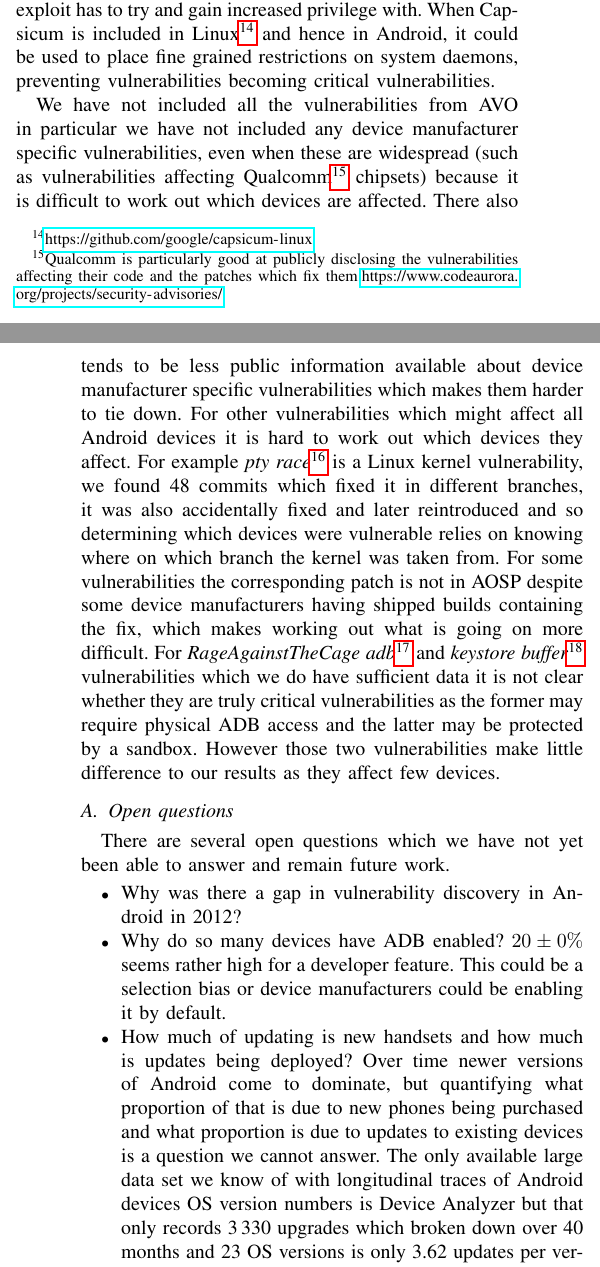
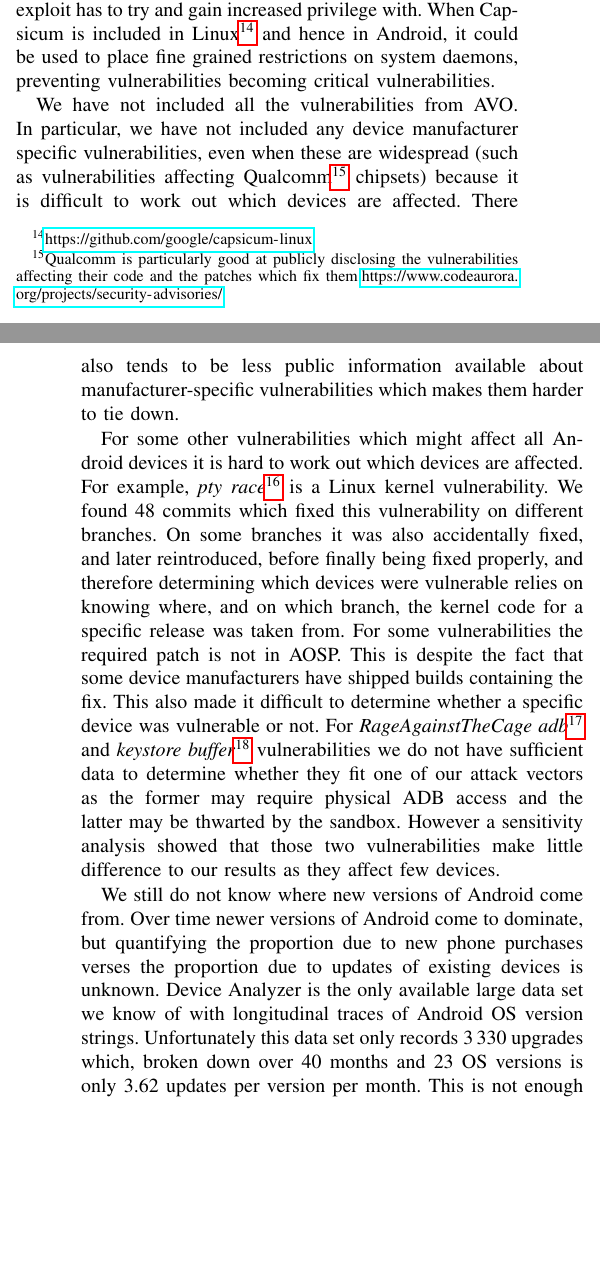
Before and after one commit to ucam-cl-dtg/paper-da-securityupdates, a LaTeX paper (securityupdates.tex): two parts of the columns of pages 12 and 13 of 15, joined at a grey line, cut so that both start at the same text, the shorter picture padded with empty space. Compiled offline with pdfLaTeX.

Commit message:
Moved open questions into a paragraph.

```diff
--- a/securityupdates.tex
+++ b/securityupdates.tex
@@ -550,24 +550,19 @@ SEAndroid~\cite{Smalley2013} which is included in Android from version 4.1~\cite
 Capability based enforcement systems such as Capsicum~\cite{Watson2010} substantially reduce the capabilities that an exploit has to try and gain increased privilege with.
 When Capsicum is included in Linux\footnote{\url{https://github.com/google/capsicum-linux}} and hence in Android, it could be used to place fine grained restrictions on system daemons, preventing vulnerabilities becoming critical vulnerabilities.
 
-We have not included all the vulnerabilities from \avo\, in particular we have not included any device manufacturer specific vulnerabilities, even when these are widespread (such as vulnerabilities affecting Qualcomm\footnote{Qualcomm is particularly good at publicly disclosing the vulnerabilities affecting their code and the patches which fix them.\url{https://www.codeaurora.org/projects/security-advisories/}} chipsets) because it is difficult to work out which devices are affected.
-There also tends to be less public information available about device manufacturer specific vulnerabilities which makes them harder to tie down.
-For other vulnerabilities which might affect all Android devices it is hard to work out which devices they affect.
-For example \emph{pty race}\footnote{\url{http://androidvulnerabilities.org/vulnerabilities/pty_race}} is a Linux kernel vulnerability, we found 48 commits which fixed it in different branches, it was also accidentally fixed and later reintroduced and so determining which devices were vulnerable relies on knowing where on which branch the kernel was taken from.
-For some vulnerabilities the corresponding patch is not in AOSP despite some device manufacturers having shipped builds containing the fix, which makes working out what is going on more difficult.
-For \emph{RageAgainstTheCage adb}\footnote{\url{http://androidvulnerabilities.org/vulnerabilities/RageAgainstTheCage_adb}} and \emph{keystore buffer}\footnote{\url{http://androidvulnerabilities.org/vulnerabilities/keystore_buffer}} vulnerabilities which we do have sufficient data it is not clear whether they are truly critical vulnerabilities as the former may require physical ADB access and the latter may be protected by a sandbox.
-However those two vulnerabilities make little difference to our results as they affect few devices.
+We have not included all the vulnerabilities from \avo.
+In particular, we have not included any device manufacturer specific vulnerabilities, even when these are widespread (such as vulnerabilities affecting Qualcomm\footnote{Qualcomm is particularly good at publicly disclosing the vulnerabilities affecting their code and the patches which fix them.\url{https://www.codeaurora.org/projects/security-advisories/}} chipsets) because it is difficult to work out which devices are affected.
+There also tends to be less public information available about manufacturer-specific vulnerabilities which makes them harder to tie down.
 
-\subsection{Open questions}
-There are several open questions which we have not yet been able to answer and remain future work.
-\begin{itemize}
- \item Why was there a gap in vulnerability discovery in Android in 2012?
- \item Why do so many devices have ADB enabled? \daAdbEnabledPerc\ seems rather high for a developer feature. This could be a selection bias or device manufacturers could be enabling it by default.
- \item How much of updating is new handsets and how much is updates being deployed? Over time newer versions of Android come to dominate, but quantifying what proportion of that is due to new phones being purchased and what proportion is due to updates to existing devices is a question we cannot answer.
- The only available large data set we know of with longitudinal traces of Android devices OS version numbers is \da\ but that only records \daNumUpdatesUpgrades\ upgrades which broken down over \daOSMonthsOfData\ months and \daNumSigOSVersions\ OS versions is only \daUpdatesPerMonthPerVersion\ updates per version per month which is not enough to build a statistically significant prediction of the expected transition to newer versions of Android.
- \item Why do users downgrade their phones?
-\end{itemize}
+For some other vulnerabilities which might affect all Android devices it is hard to work out which devices are affected.
+For example, \emph{pty race}\footnote{\url{http://androidvulnerabilities.org/vulnerabilities/pty_race}} is a Linux kernel vulnerability. We found 48 commits which fixed this vulnerability on different branches. On some branches it was also accidentally fixed, and later reintroduced, before finally being fixed properly, and therefore determining which devices were vulnerable relies on knowing where, and on which branch, the kernel code for a specific release was taken from.
+For some vulnerabilities the required patch is not in AOSP. This is despite the fact that some device manufacturers have shipped builds containing the fix. This also made it difficult to determine whether a specific device was vulnerable or not.
+For \emph{RageAgainstTheCage adb}\footnote{\url{http://androidvulnerabilities.org/vulnerabilities/RageAgainstTheCage_adb}} and \emph{keystore buffer}\footnote{\url{http://androidvulnerabilities.org/vulnerabilities/keystore_buffer}} vulnerabilities we do not have sufficient data to determine whether they fit one of our attack vectors as the former may require physical ADB access and the latter may be thwarted by the sandbox.
+However a sensitivity analysis showed that those two vulnerabilities make little difference to our results as they affect few devices.
 
+We still do not know where new versions of Android come from. Over time newer versions of Android come to dominate, but quantifying the proportion due to new phone purchases verses the proportion due to updates of existing devices is unknown.
+ Device Analyzer is the only available large data set we know of with longitudinal traces of Android OS version strings.
+ Unfortunately this data set only records \daNumUpdatesUpgrades\ upgrades which, broken down over \daOSMonthsOfData\ months and \daNumSigOSVersions\ OS versions is only \daUpdatesPerMonthPerVersion\ updates per version per month. This is not enough to build a statistically significant prediction of the expected transition to newer versions of Android.
 
 \section{Related work}
 \label{sec:related}
```
